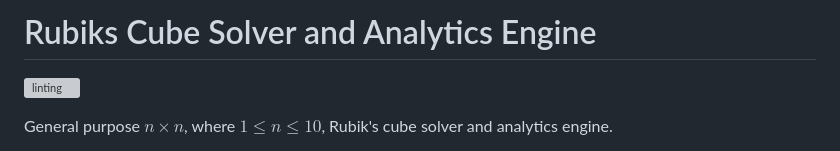
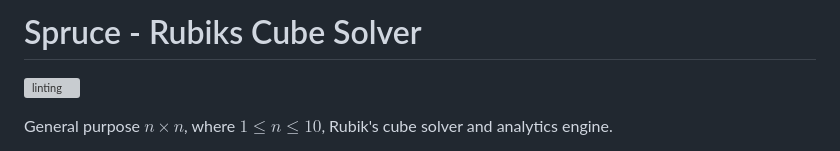
Before and after one commit to martintufte/rubiks-cube, a Markdown page: README.md, the part around the change. Drawn GitHub-style; grey boxes are pictures that could not be loaded.

```diff
--- a/README.md
+++ b/README.md
@@ -1,4 +1,4 @@
-# Rubiks Cube Solver and Analytics Engine
+# Spruce - Rubiks Cube Solver
 
 ![linting](https://github.com/martintufte/rubiks-cube/actions/workflows/pre-commit.yml/badge.svg)
 
```
Also changed, not shown: rubiks_cube/favicon.png (added), 2 other files.
